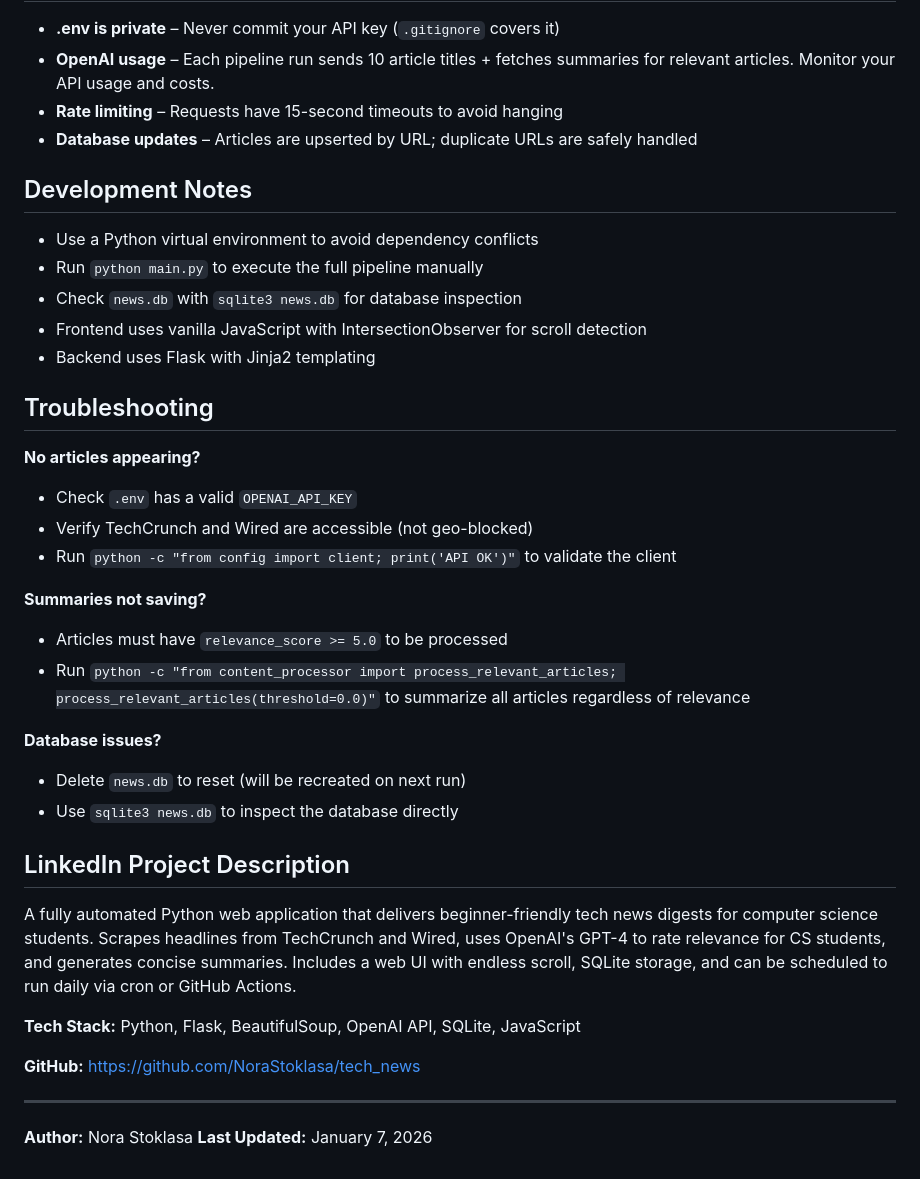
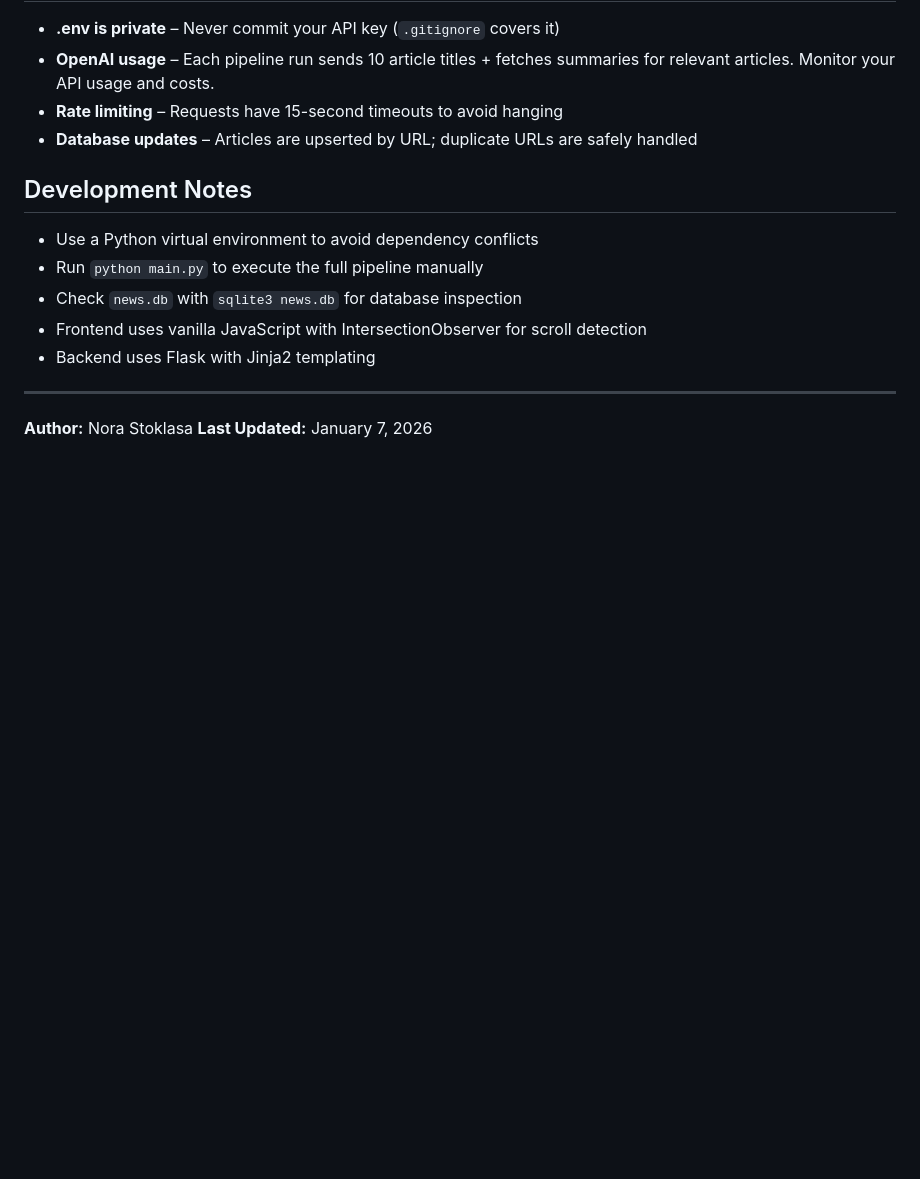
Before and after one commit to NoraStoklasa/tech_news, a Markdown page: README.md, the part around the change. Drawn GitHub-style; blank space fills up the shorter version.

Commit message:
Remove troubleshooting and project description sections
Removed troubleshooting section and LinkedIn project description from README.

```diff
--- a/README.md
+++ b/README.md
@@ -194,31 +194,6 @@ Edit `config.py`, `main.py`, `server.py`, and `static/app.js` – search for bat
 - Frontend uses vanilla JavaScript with IntersectionObserver for scroll detection
 - Backend uses Flask with Jinja2 templating
 
-## Troubleshooting
-
-**No articles appearing?**
-
-- Check `.env` has a valid `OPENAI_API_KEY`
-- Verify TechCrunch and Wired are accessible (not geo-blocked)
-- Run `python -c "from config import client; print('API OK')"` to validate the client
-
-**Summaries not saving?**
-
-- Articles must have `relevance_score >= 5.0` to be processed
-- Run `python -c "from content_processor import process_relevant_articles; process_relevant_articles(threshold=0.0)"` to summarize all articles regardless of relevance
-
-**Database issues?**
-
-- Delete `news.db` to reset (will be recreated on next run)
-- Use `sqlite3 news.db` to inspect the database directly
-
-## LinkedIn Project Description
-
-A fully automated Python web application that delivers beginner-friendly tech news digests for computer science students. Scrapes headlines from TechCrunch and Wired, uses OpenAI's GPT-4 to rate relevance for CS students, and generates concise summaries. Includes a web UI with endless scroll, SQLite storage, and can be scheduled to run daily via cron or GitHub Actions.
-
-**Tech Stack:** Python, Flask, BeautifulSoup, OpenAI API, SQLite, JavaScript
-
-**GitHub:** https://github.com/NoraStoklasa/tech_news
 
 ---
 
```
